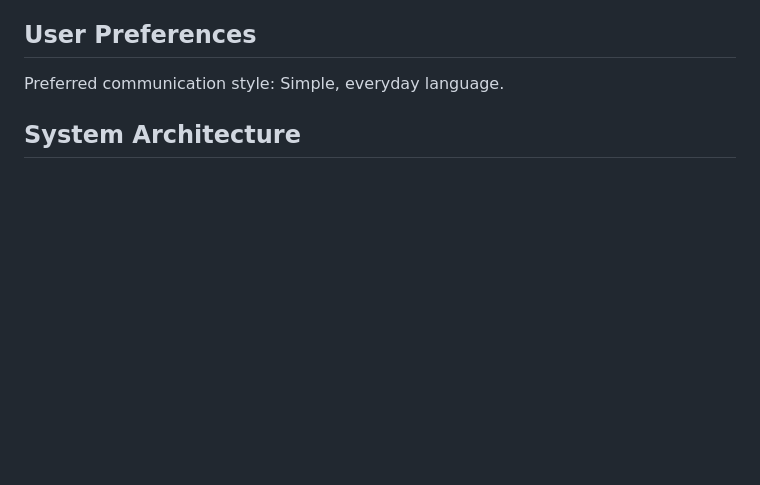
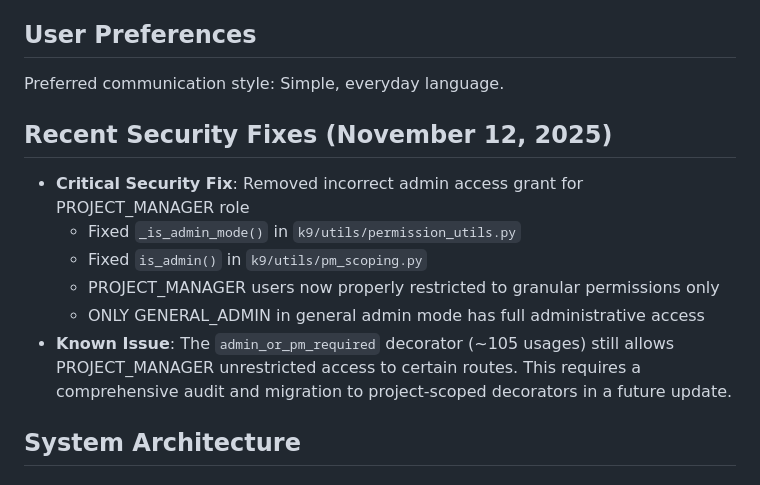
Before and after one commit to odai-dev/K9, a Markdown page: replit.md, the part around the change. Drawn GitHub-style; blank space fills up the shorter version.

Commit message:
Restrict admin access for project managers to enhance security
Fixes incorrect admin access grant for PROJECT_MANAGER role in `k9/utils/permission_utils.py` and `k9/utils/pm_scoping.py`.

Replit-Commit-Author: Agent
Replit-Commit-Session-Id: 2493dcb9-7a2a-48a1-811d-2e29bf7ecd7c
Replit-Commit-Checkpoint-Type: intermediate_checkpoint
Replit-Commit-Event-Id: 7dd09ef1-470c-462d-8fa5-ca200d7ff770
Replit-Commit-Screenshot-Url: https://storage.googleapis.com/screenshot-production-us-central1/bc879559-9b0d-4f8d-9fc0-b297155a39a3/2493dcb9-7a2a-48a1-811d-2e29bf7ecd7c/mII448y

```diff
--- a/replit.md
+++ b/replit.md
@@ -5,6 +5,14 @@ This project is a comprehensive, web-based, and mobile-first K9 operations manag
 
 ## User Preferences
 Preferred communication style: Simple, everyday language.
+
+## Recent Security Fixes (November 12, 2025)
+- **Critical Security Fix**: Removed incorrect admin access grant for PROJECT_MANAGER role
+  - Fixed `_is_admin_mode()` in `k9/utils/permission_utils.py`
+  - Fixed `is_admin()` in `k9/utils/pm_scoping.py`
+  - PROJECT_MANAGER users now properly restricted to granular permissions only
+  - ONLY GENERAL_ADMIN in general admin mode has full administrative access
+- **Known Issue**: The `admin_or_pm_required` decorator (~105 usages) still allows PROJECT_MANAGER unrestricted access to certain routes. This requires a comprehensive audit and migration to project-scoped decorators in a future update.
 
 ## System Architecture
 
```
